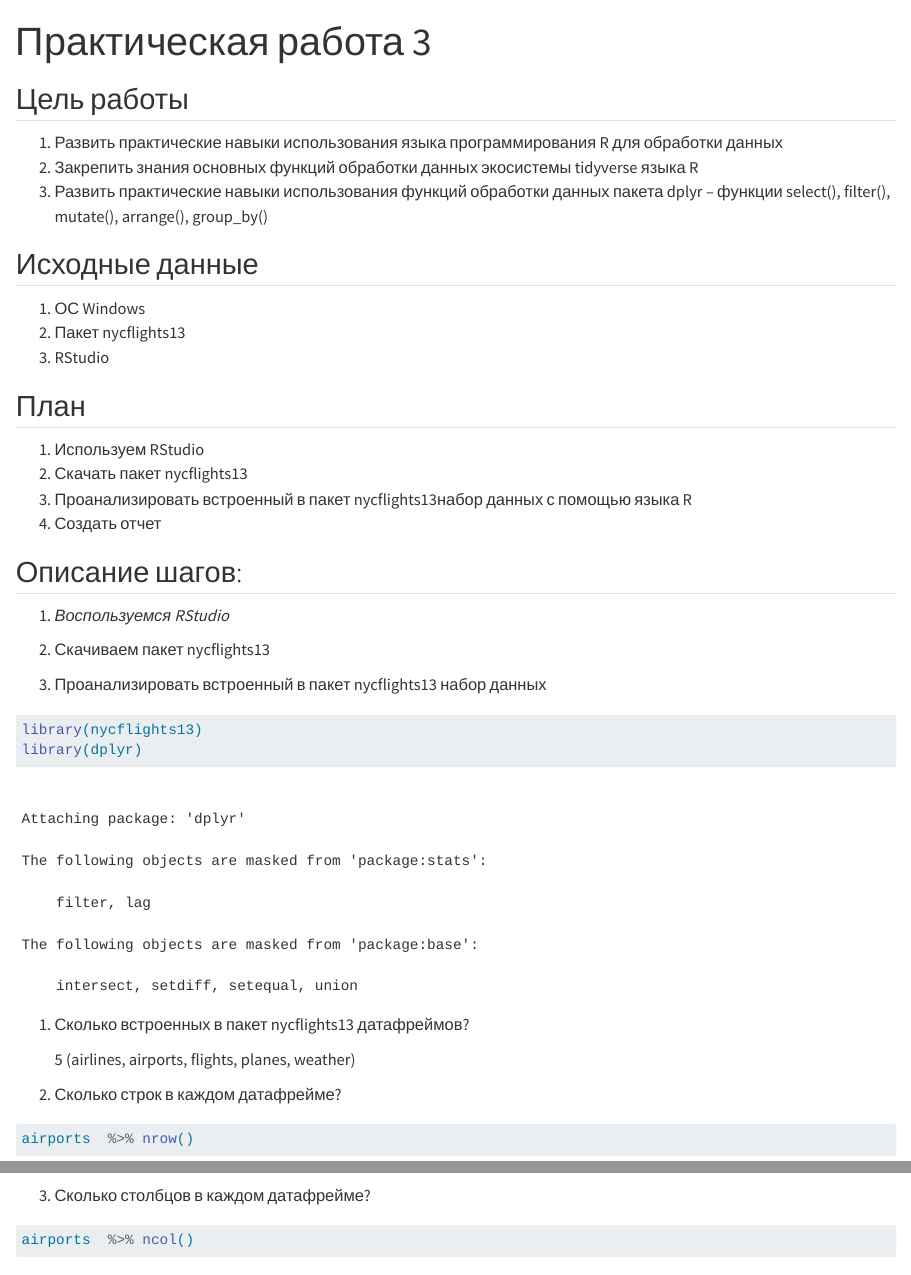
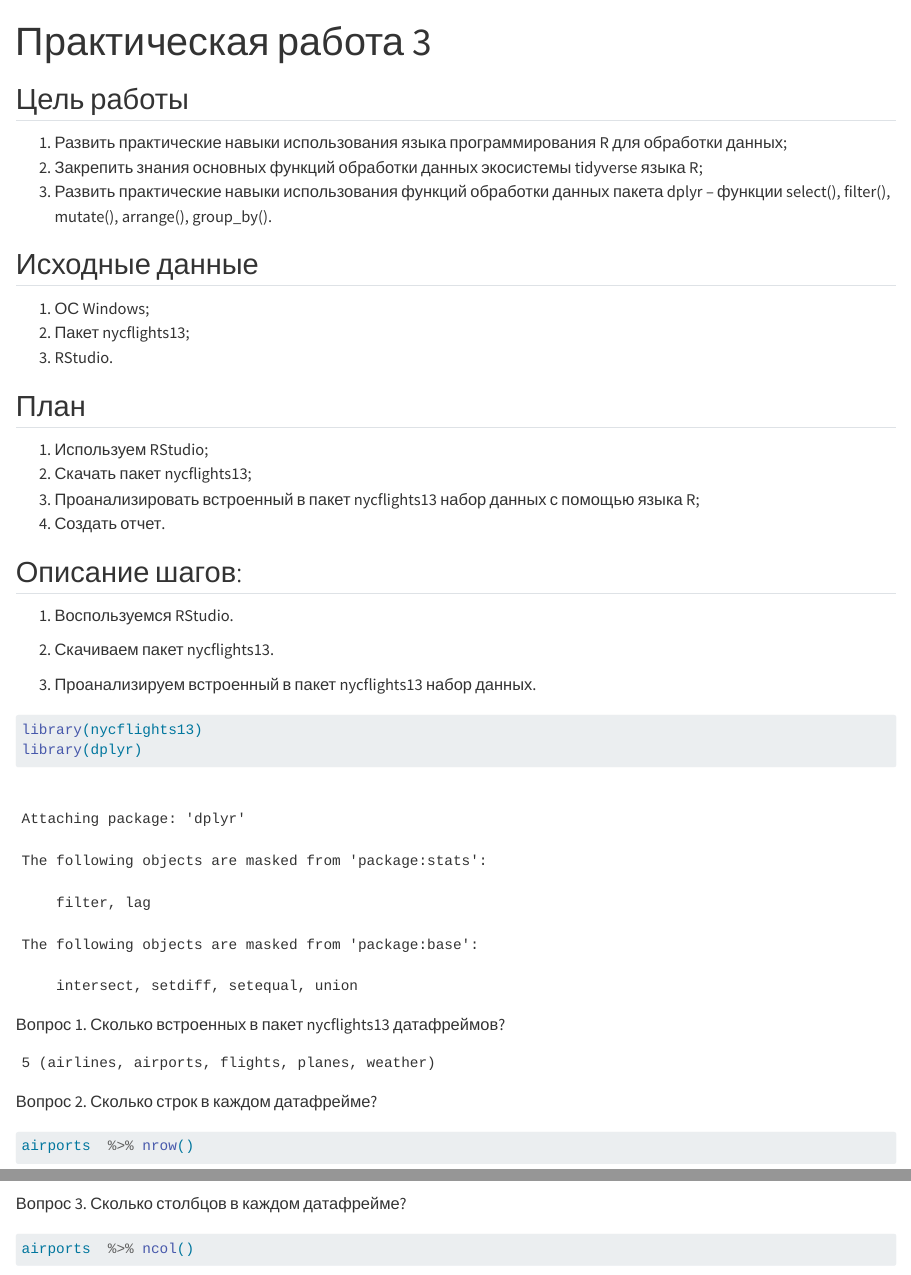
Before and after one commit to A-Kraynikov/Analytical-Technologies_7_sem, a Quarto document (lab3/README.qmd): the page in a window 1100 px wide, from its top, and a second part further down, joined at a grey line. Rendered offline with R 4.5, knitr and Pandoc in place of Quarto, with nearby package versions; drawn as R Markdown's standard HTML page in place of the format the file asks for; some code elsewhere in the file could not run offline; long lines of code are wrapped.

Commit message:
Update README.qmd

````diff
--- a/lab3/README.qmd
+++ b/lab3/README.qmd
@@ -8,44 +8,44 @@ editor: visual
 
 ## Цель работы
 
-1.  Развить практические навыки использования языка программирования R для обработки данных
-2.  Закрепить знания основных функций обработки данных экосистемы tidyverse языка R
-3.  Развить практические навыки использования функций обработки данных пакета dplyr -- функции select(), filter(), mutate(), arrange(), group_by()
+1.  Развить практические навыки использования языка программирования R для обработки данных;
+2.  Закрепить знания основных функций обработки данных экосистемы tidyverse языка R;
+3.  Развить практические навыки использования функций обработки данных пакета dplyr -- функции select(), filter(), mutate(), arrange(), group_by().
 
 ## Исходные данные
 
-1.  ОС Windows
-2.  Пакет nycflights13
-3.  RStudio
+1.  ОС Windows;
+2.  Пакет nycflights13;
+3.  RStudio.
 
 ## План
 
-1.  Используем RStudio
-2.  Скачать пакет nycflights13
-3.  Проанализировать встроенный в пакет nycflights13набор данных с помощью языка R
-4.  Создать отчет
+1.  Используем RStudio;
+2.  Скачать пакет nycflights13;
+3.  Проанализировать встроенный в пакет nycflights13 набор данных с помощью языка R;
+4.  Создать отчет.
 
 ## Описание шагов:
 
-1.  *Воспользуемся RStudio*
+1.  Воспользуемся RStudio.
 
-2.  Скачиваем пакет nycflights13
+2.  Скачиваем пакет nycflights13.
 
-3.  Проанализировать встроенный в пакет nycflights13 набор данных
+3.  Проанализируем встроенный в пакет nycflights13 набор данных.
 
 ```{r}
 library(nycflights13)
 library(dplyr)
 ```
 
-1.  Сколько встроенных в пакет nycflights13 датафреймов?
+Вопрос 1.  Сколько встроенных в пакет nycflights13 датафреймов?
 
     5 (airlines, airports, flights, planes, weather)
 
 ```{=html}
 <!-- -->
 ```
-2.   Сколько строк в каждом датафрейме?
+Вопрос 2.   Сколько строк в каждом датафрейме?
 
 ```{r}
 airports  %>% nrow()
@@ -67,7 +67,7 @@ planes  %>% nrow()
 weather  %>% nrow()
 ```
 
-3.  Сколько столбцов в каждом датафрейме?
+Вопрос 3.  Сколько столбцов в каждом датафрейме?
 
 ```{r}
 airports  %>% ncol()
````
Also changed, not shown: lab3/README.qmd (22 more changed lines).
